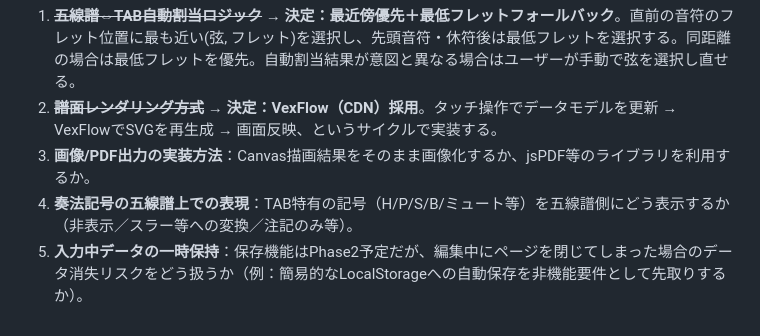
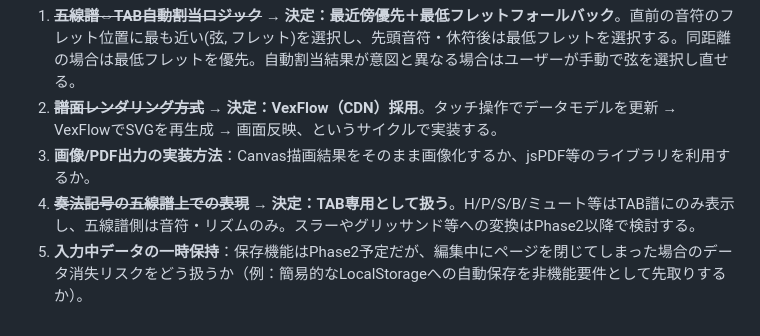
Before and after one commit to IrisAlb/Guitar_TAB, a Markdown page: docs/requirements.md, the part around the change. Drawn GitHub-style.

Commit message:
Update requirements: technique markings are TAB-only in Phase 1
Staff notation shows pitch and rhythm only; H/P/S/B/mute symbols
appear exclusively in the TAB staff. Slur/glissando conversion
deferred to Phase 2.

```diff
--- a/docs/requirements.md
+++ b/docs/requirements.md
@@ -125,5 +125,5 @@ pitchとstring/fretは常に整合する状態を保ち、どちらかが更新
 1. ~~**五線譜⇔TAB自動割当ロジック**~~ → **決定：最近傍優先＋最低フレットフォールバック**。直前の音符のフレット位置に最も近い(弦, フレット)を選択し、先頭音符・休符後は最低フレットを選択する。同距離の場合は最低フレットを優先。自動割当結果が意図と異なる場合はユーザーが手動で弦を選択し直せる。
 2. ~~**譜面レンダリング方式**~~ → **決定：VexFlow（CDN）採用**。タッチ操作でデータモデルを更新 → VexFlowでSVGを再生成 → 画面反映、というサイクルで実装する。
 3. **画像/PDF出力の実装方法**：Canvas描画結果をそのまま画像化するか、jsPDF等のライブラリを利用するか。
-4. **奏法記号の五線譜上での表現**：TAB特有の記号（H/P/S/B/ミュート等）を五線譜側にどう表示するか（非表示／スラー等への変換／注記のみ等）。
+4. ~~**奏法記号の五線譜上での表現**~~ → **決定：TAB専用として扱う**。H/P/S/B/ミュート等はTAB譜にのみ表示し、五線譜側は音符・リズムのみ。スラーやグリッサンド等への変換はPhase2以降で検討する。
 5. **入力中データの一時保持**：保存機能はPhase2予定だが、編集中にページを閉じてしまった場合のデータ消失リスクをどう扱うか（例：簡易的なLocalStorageへの自動保存を非機能要件として先取りするか）。
```
